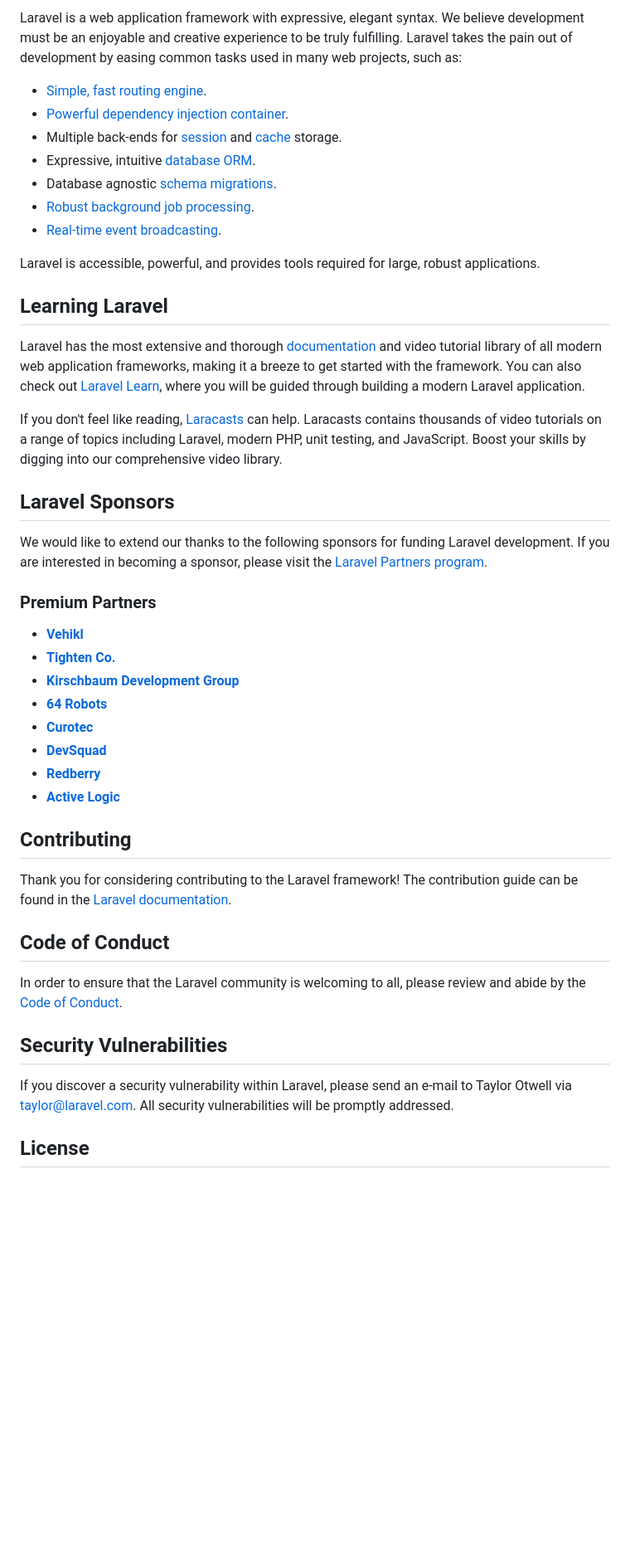
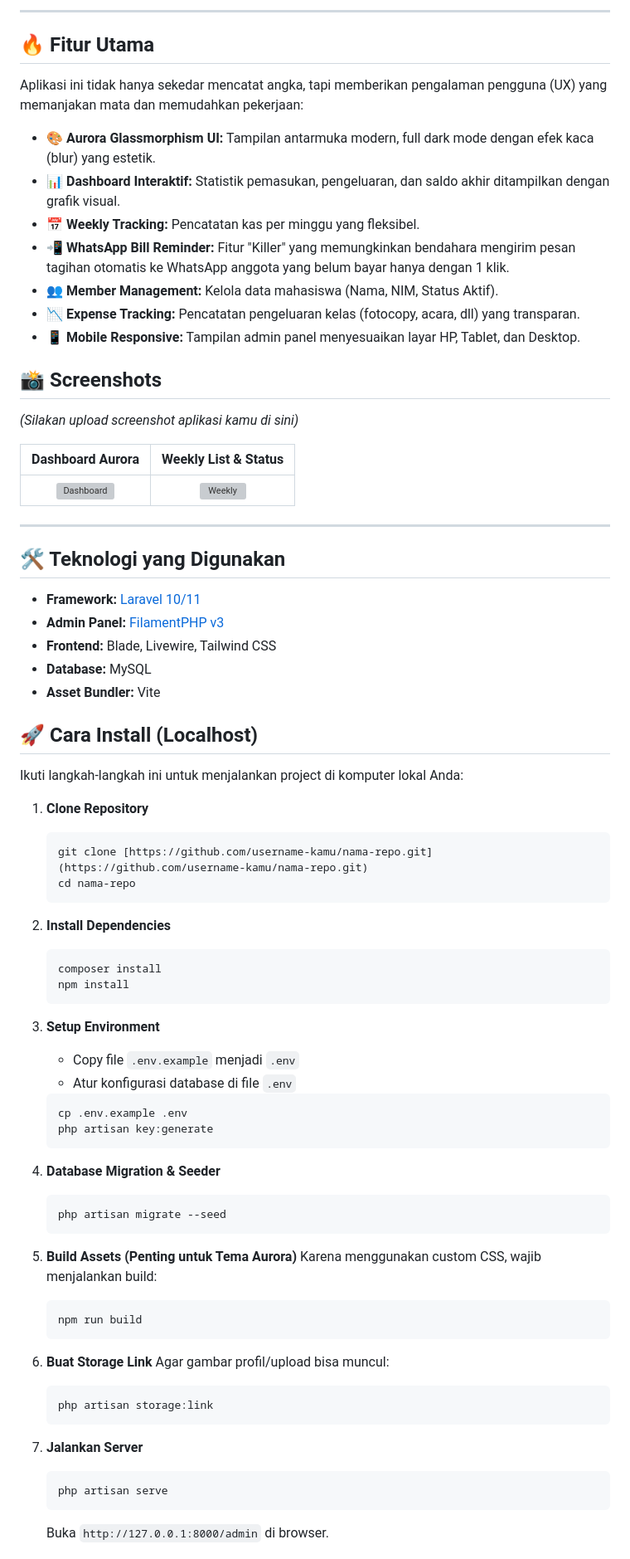
Before and after one commit to IrulProject-dev/kas-kelas-v2, a Markdown page: README.md, the part around one of its changes. Shown at 83% size. GitHub-like rendering; blank space fills up the shorter version; grey boxes are pictures that could not be loaded.

````diff
--- a/README.md
+++ b/README.md
@@ -11,47 +19,80 @@
 
-Laravel is a web application framework with expressive, elegant syntax. We believe development must be an enjoyable and creative experience to be truly fulfilling. Laravel takes the pain out of development by easing common tasks used in many web projects, such as:
+---
 
-- [Simple, fast routing engine](https://laravel.com/docs/routing).
-- [Powerful dependency injection container](https://laravel.com/docs/container).
-- Multiple back-ends for [session](https://laravel.com/docs/session) and [cache](https://laravel.com/docs/cache) storage.
-- Expressive, intuitive [database ORM](https://laravel.com/docs/eloquent).
-- Database agnostic [schema migrations](https://laravel.com/docs/migrations).
-- [Robust background job processing](https://laravel.com/docs/queues).
-- [Real-time event broadcasting](https://laravel.com/docs/broadcasting).
+## 🔥 Fitur Utama
 
-Laravel is accessible, powerful, and provides tools required for large, robust applications.
+Aplikasi ini tidak hanya sekedar mencatat angka, tapi memberikan pengalaman pengguna (UX) yang memanjakan mata dan memudahkan pekerjaan:
 
-## Learning Laravel
+-   **🎨 Aurora Glassmorphism UI:** Tampilan antarmuka modern, full dark mode dengan efek kaca (blur) yang estetik.
+-   **📊 Dashboard Interaktif:** Statistik pemasukan, pengeluaran, dan saldo akhir ditampilkan dengan grafik visual.
+-   **📅 Weekly Tracking:** Pencatatan kas per minggu yang fleksibel.
+-   **📲 WhatsApp Bill Reminder:** Fitur "Killer" yang memungkinkan bendahara mengirim pesan tagihan otomatis ke WhatsApp anggota yang belum bayar hanya dengan 1 klik.
+-   **👥 Member Management:** Kelola data mahasiswa (Nama, NIM, Status Aktif).
+-   **📉 Expense Tracking:** Pencatatan pengeluaran kelas (fotocopy, acara, dll) yang transparan.
+-   **📱 Mobile Responsive:** Tampilan admin panel menyesuaikan layar HP, Tablet, dan Desktop.
 
-Laravel has the most extensive and thorough [documentation](https://laravel.com/docs) and video tutorial library of all modern web application frameworks, making it a breeze to get started with the framework. You can also check out [Laravel Learn](https://laravel.com/learn), where you will be guided through building a modern Laravel application.
+## 📸 Screenshots
 
-If you don't feel like reading, [Laracasts](https://laracasts.com) can help. Laracasts contains thousands of video tutorials on a range of topics including Laravel, modern PHP, unit testing, and JavaScript. Boost your skills by digging into our comprehensive video library.
+*(Silakan upload screenshot aplikasi kamu di sini)*
 
-## Laravel Sponsors
+| Dashboard Aurora | Weekly List & Status |
+| :---: | :---: |
+| ![Dashboard](https://via.placeholder.com/600x400?text=Dashboard+Screenshot) | ![Weekly](https://via.placeholder.com/600x400?text=Table+Screenshot) |
 
-We would like to extend our thanks to the following sponsors for funding Laravel development. If you are interested in becoming a sponsor, please visit the [Laravel Partners program](https://partners.laravel.com).
+---
 
-### Premium Partners
+## 🛠️ Teknologi yang Digunakan
 
-- **[Vehikl](https://vehikl.com)**
-- **[Tighten Co.](https://tighten.co)**
-- **[Kirschbaum Development Group](https://kirschbaumdevelopment.com)**
-- **[64 Robots](https://64robots.com)**
-- **[Curotec](https://www.curotec.com/services/technologies/laravel)**
-- **[DevSquad](https://devsquad.com/hire-laravel-developers)**
-- **[Redberry](https://redberry.international/laravel-development)**
-- **[Active Logic](https://activelogic.com)**
+-   **Framework:** [Laravel 10/11](https://laravel.com)
+-   **Admin Panel:** [FilamentPHP v3](https://filamentphp.com)
+-   **Frontend:** Blade, Livewire, Tailwind CSS
+-   **Database:** MySQL
+-   **Asset Bundler:** Vite
 
-## Contributing
+## 🚀 Cara Install (Localhost)
 
-Thank you for considering contributing to the Laravel framework! The contribution guide can be found in the [Laravel documentation](https://laravel.com/docs/contributions).
+Ikuti langkah-langkah ini untuk menjalankan project di komputer lokal Anda:
 
-## Code of Conduct
+1.  **Clone Repository**
+    ```bash
+    git clone [https://github.com/username-kamu/nama-repo.git](https://github.com/username-kamu/nama-repo.git)
+    cd nama-repo
+    ```
 
-In order to ensure that the Laravel community is welcoming to all, please review and abide by the [Code of Conduct](https://laravel.com/docs/contributions#code-of-conduct).
+2.  **Install Dependencies**
+    ```bash
+    composer install
+    npm install
+    ```
 
-## Security Vulnerabilities
+3.  **Setup Environment**
+    -   Copy file `.env.example` menjadi `.env`
+    -   Atur konfigurasi database di file `.env`
+    ```bash
+    cp .env.example .env
+    php artisan key:generate
+    ```
 
-If you discover a security vulnerability within Laravel, please send an e-mail to Taylor Otwell via [taylor@laravel.com](mailto:taylor@laravel.com). All security vulnerabilities will be promptly addressed.
+4.  **Database Migration & Seeder**
+    ```bash
+    php artisan migrate --seed
+    ```
 
-## License
+5.  **Build Assets (Penting untuk Tema Aurora)**
+    Karena menggunakan custom CSS, wajib menjalankan build:
+    ```bash
+    npm run build
+    ```
+
+6.  **Buat Storage Link**
+    Agar gambar profil/upload bisa muncul:
+    ```bash
+    php artisan storage:link
+    ```
+
+7.  **Jalankan Server**
+    ```bash
+    php artisan serve
+    ```
+    Buka `http://127.0.0.1:8000/admin` di browser.
+
````
Also changed, not shown: other parts of README.md (+36 -6 lines).
